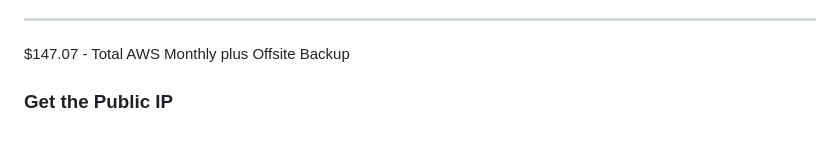
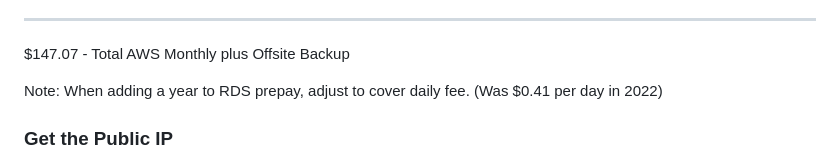
Before and after one commit to ModelEarth/setup, a Markdown page: README.md, the part around the change. GitHub-like rendering; blank space fills up the shorter version.

```diff
--- a/README.md
+++ b/README.md
@@ -71,6 +71,8 @@ $65.00 - Average monthly AWS fees beyond prepays (Web Traffic, Data transfers, O
 $9.99 - Crashplan Offsite Backup
 _____
 $147.07 - Total AWS Monthly plus Offsite Backup
+
+Note: When adding a year to RDS prepay, adjust to cover daily fee. (Was $0.41 per day in 2022)
 
 ### Get the Public IP
 
```
